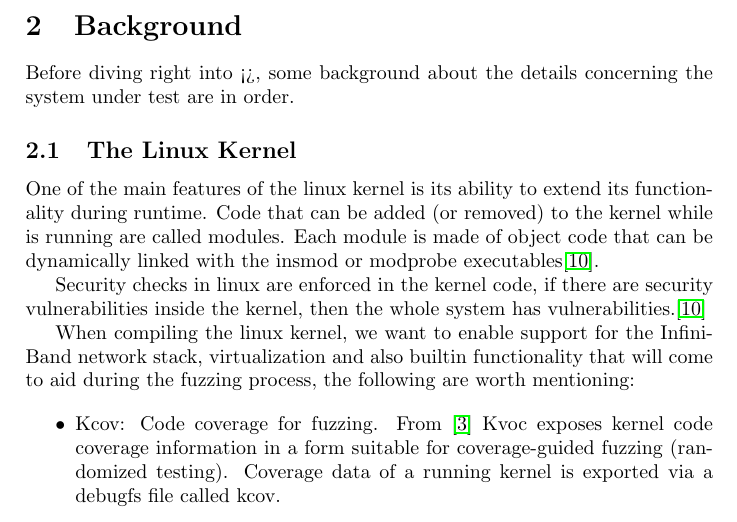
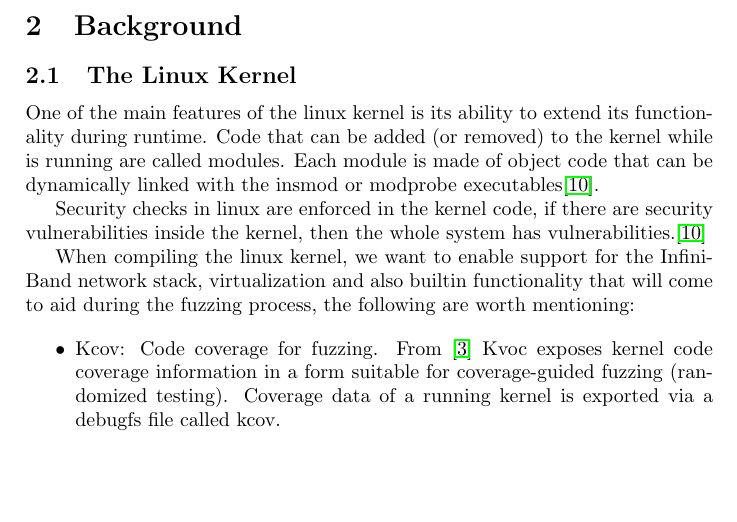
Before and after one commit to Juan-escobar94/fuzzing-rdma, a LaTeX paper (TeX/main.tex, which reads TeX/chapters/background.tex): part of page 7 of 16, cut so that both start at the same text, the shorter picture padded with empty space. Compiled offline with pdfLaTeX.

```diff
--- a/TeX/chapters/background.tex
+++ b/TeX/chapters/background.tex
@@ -1,7 +1,23 @@
 \section{Background}
 
-Before diving right into <>, some background about the details concerning the system under test
-are in order.
+%%  take again the main argument talking about softroce and its importance
+%%  with possibly more details.
+%%
+%%  introduce the linux kernel, and talk about relevance of
+%%  understanding the compiling process and specific options for this
+%%  work.
+%%
+%%  directly afterwards, talk about device drivers and previous approaches
+%%  made to pursue bug free software in this domain, go into fuzzing
+%%
+%%  explain fuzzing in depth, with specific regard to dev drivers and or
+%%  SoftRoCE, talk about well known fuzzers and their limitations in
+%%  respect to device drivers / rdma.
+%%
+%%  talk specifically about projects that use fuzzing to test
+%%  device drivers, what have they achieved, what are their limitations
+%%
+%%  talk about my approaches and what have I achieved
 
 \subsection{The Linux Kernel}
 
```
